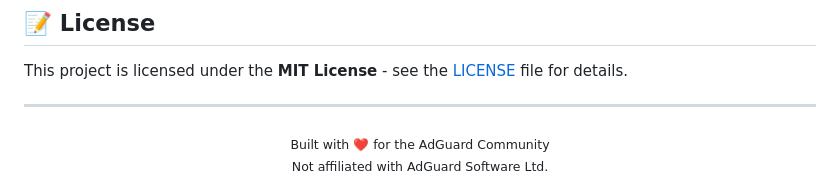
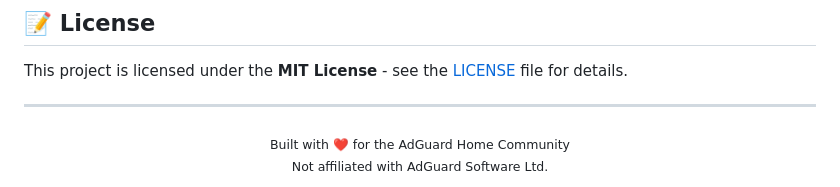
Before and after one commit to iAmSaugata/AdGuardHomeManageFilter, a Markdown page: README.md, the part around the change. Rendered like a GitHub page.

```diff
--- a/README.md
+++ b/README.md
@@ -143,7 +143,7 @@ This project is licensed under the **MIT License** - see the [LICENSE](LICENSE)
 ---
 
 <div align="center">
-  <sub>Built with ❤️ for the AdGuard Community</sub>
+  <sub>Built with ❤️ for the AdGuard Home Community</sub>
   <br>
   <sub>Not affiliated with AdGuard Software Ltd.</sub>
 </div>
```
Also changed, not shown: privacy_justifications.md (added, +49 -0 lines).
